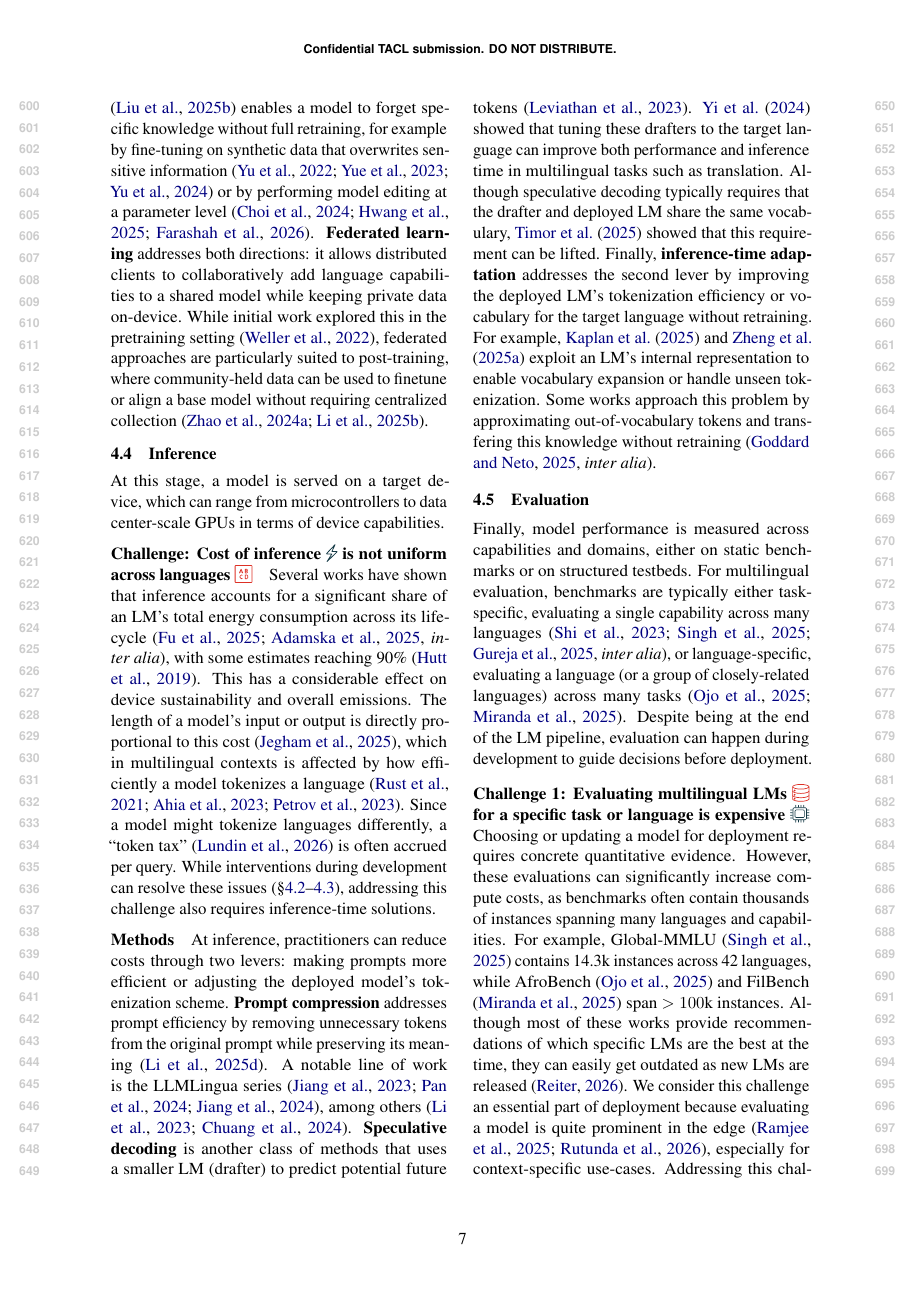
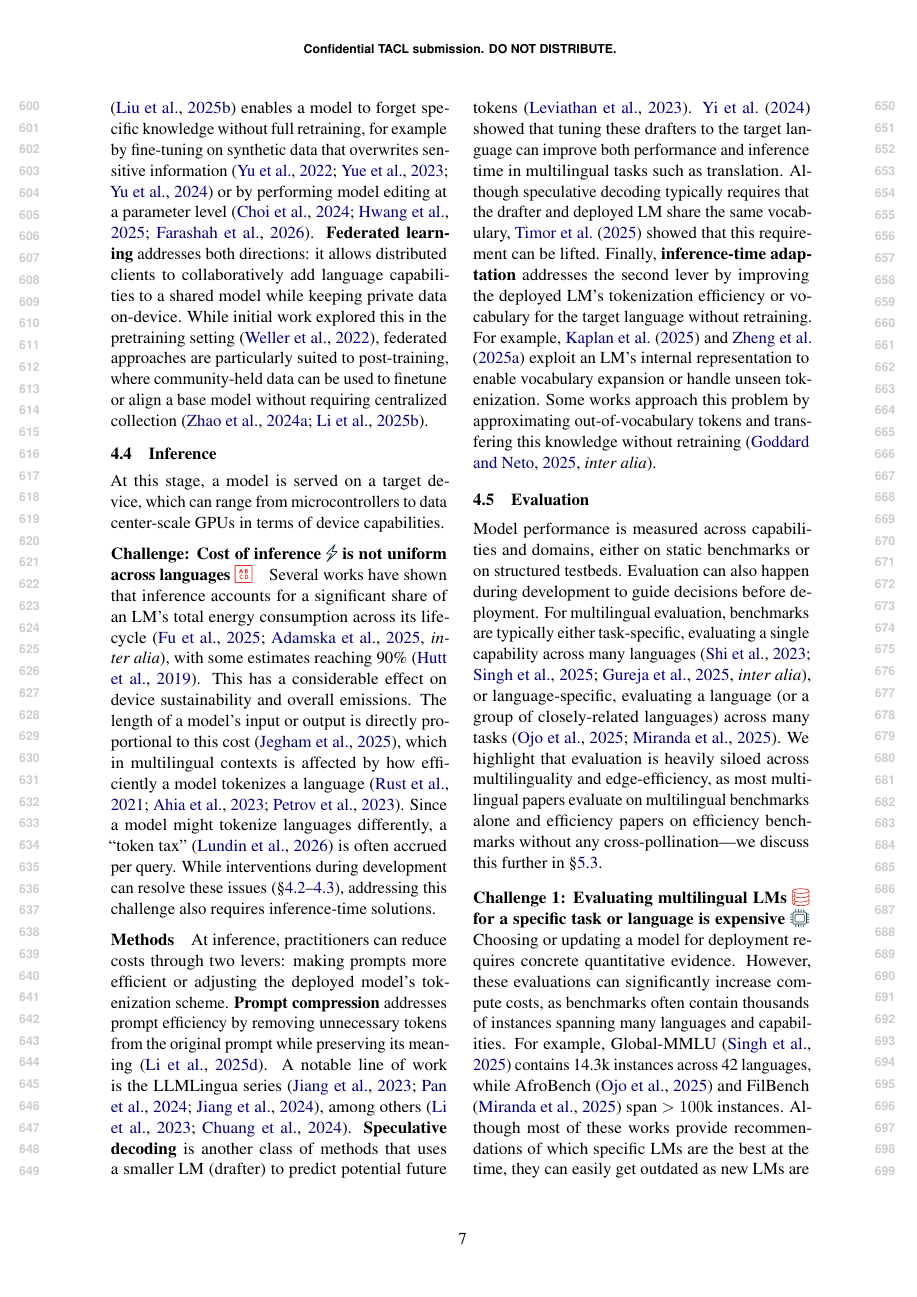
Before and after one commit to ljvmiranda921/multilinguality-at-the-edge, a LaTeX paper (tacl2021v1-template.tex): page 7 of 25. Compiled offline with pdfLaTeX.

Commit message:
[wip] Update

```diff
--- a/tacl2021v1-template.tex
+++ b/tacl2021v1-template.tex
@@ -480,10 +480,11 @@ Some works approach this problem by approximating out-of-vocabulary tokens and t
 \subsection{Evaluation}
 \label{sec:evaluation}
 
-Finally, model performance is measured across capabilities and domains, either on static benchmarks or on structured testbeds. %\citep{reddi-etal-2020-mlperf,peng2023efficiencypentathlonstandardizedarena}.
+Model performance is measured across capabilities and domains, either on static benchmarks or on structured testbeds. %\citep{reddi-etal-2020-mlperf,peng2023efficiencypentathlonstandardizedarena}.
+Evaluation can also happen during development to guide decisions before deployment.
 For multilingual evaluation, benchmarks are typically either task-specific, evaluating a single capability across many languages \citep[\textit{inter alia}]{shi2023language,singh-etal-2025-global,gureja-etal-2025-rewardbench}, or
 language-specific, evaluating a language (or a group of closely-related languages) across many tasks \citep{ojo-etal-2025-afrobench,miranda-etal-2025-filbench}.
-Despite being at the end of the LM pipeline, evaluation can happen during development to guide decisions before deployment.
+We highlight that evaluation is heavily siloed across multilinguality and edge-efficiency, as most multilingual papers evaluate on multilingual benchmarks alone and efficiency papers on efficiency benchmarks without any cross-pollination---we discuss this further in \S\ref{sec:evaluation_is_siloed}.
 
 % \paragraph{Challenge 1: Multilingual and edge evaluation are isolated from one another}
 \paragraph{Challenge 1: Evaluating multilingual LMs \icondata{} for a specific task or language is expensive \iconcompute{}}
```
Also changed, not shown: tacl2021v1-template.tex (3 more changed lines).
